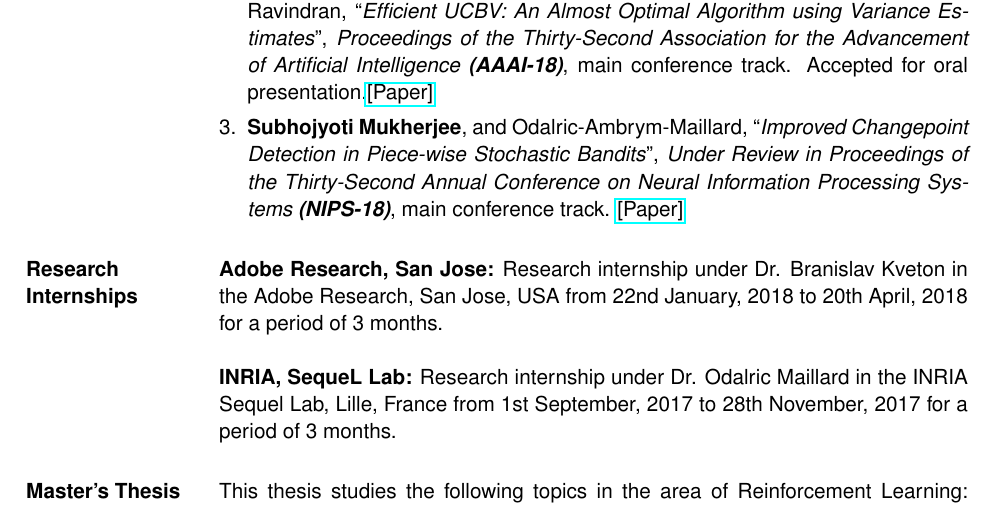
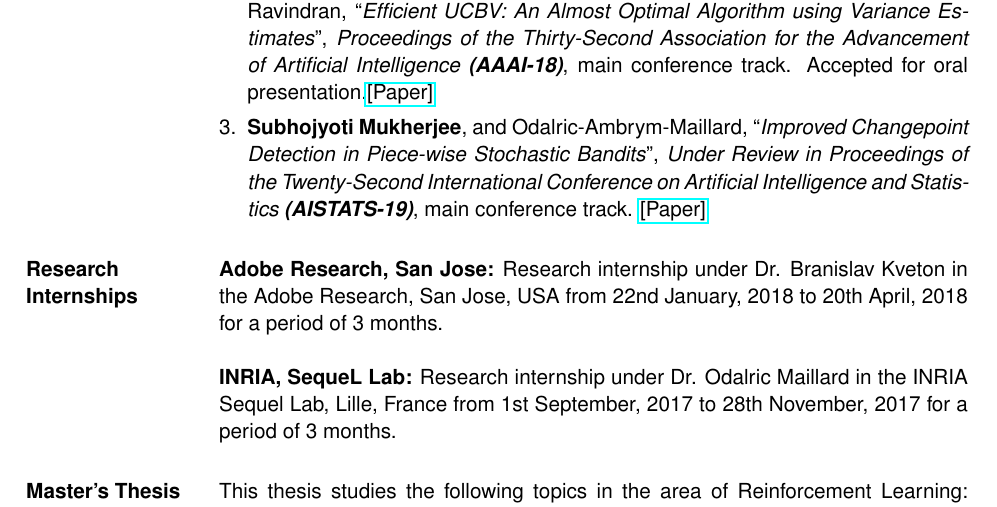
Before and after one commit to Subhojyoti/CV, a LaTeX CV (subho_cv.tex): part of page 1 of 4, cut so that both start at the same text. Compiled offline with pdfLaTeX.

Commit message:
latest on 11/10/2018

```diff
--- a/subho_cv.tex
+++ b/subho_cv.tex
@@ -109,7 +109,7 @@ Advisers: \href{https://www.cse.iitm.ac.in/~ravi/}{Dr.~Balaraman Ravindran} and
 %\item Subhojyoti Mukherjee, L.A.~Prashanth, Nandan Sudarsanam, and Balaraman Ravindran, ``\textit{UCB with improved exploration and clustering},'' under review in ICML 2017.
 \item \textbf{Subhojyoti Mukherjee}, K.P.~Naveen, Nandan Sudarsanam, and Balaraman Ravindran, ``\textit{Thresholding Bandits with Augmented UCB}'', \textit{Proceedings of the Twenty-Sixth International Joint Conference on Artificial Intelligence \textbf{(IJCAI-17)}}, main conference track. \href{http://static.ijcai.org/proceedings-2017/0350.pdf}{[Paper]}
 \item \textbf{Subhojyoti Mukherjee}, K.P.~Naveen, Nandan Sudarsanam, and Balaraman Ravindran, ``\textit{Efficient UCBV: An Almost Optimal Algorithm using Variance Estimates}'', \textit{Proceedings of the Thirty-Second Association for the Advancement of Artificial Intelligence \textbf{(AAAI-18)}}, main conference track. Accepted for oral presentation.\href{https://www.aaai.org/ocs/index.php/AAAI/AAAI18/paper/view/16111}{[Paper]}
-\item \textbf{Subhojyoti Mukherjee}, and Odalric-Ambrym-Maillard, ``\textit{Improved Changepoint Detection in Piece-wise Stochastic Bandits}'', \textit{Under Review in Proceedings of the Thirty-Second Annual Conference on Neural Information Processing Systems  \textbf{(NIPS-18)}}, main conference track. \href{https://github.com/Subhojyoti/INRIA_Intern/blob/master/NIPS2018/nips_2018.pdf}{[Paper]}
+\item \textbf{Subhojyoti Mukherjee}, and Odalric-Ambrym-Maillard, ``\textit{Improved Changepoint Detection in Piece-wise Stochastic Bandits}'', \textit{Under Review in Proceedings of the Twenty-Second International  Conference on Artificial Intelligence and Statistics  \textbf{(AISTATS-19)}}, main conference track. \href{https://github.com/Subhojyoti/INRIA_Intern/blob/master/AISTATS2019/aistats_2019.pdf}{[Paper]}
 \end{enumerate}
 
 %---------------------------------------------------------------------------
```
Also changed, not shown: subho_cv.pdf, 2 other files.
